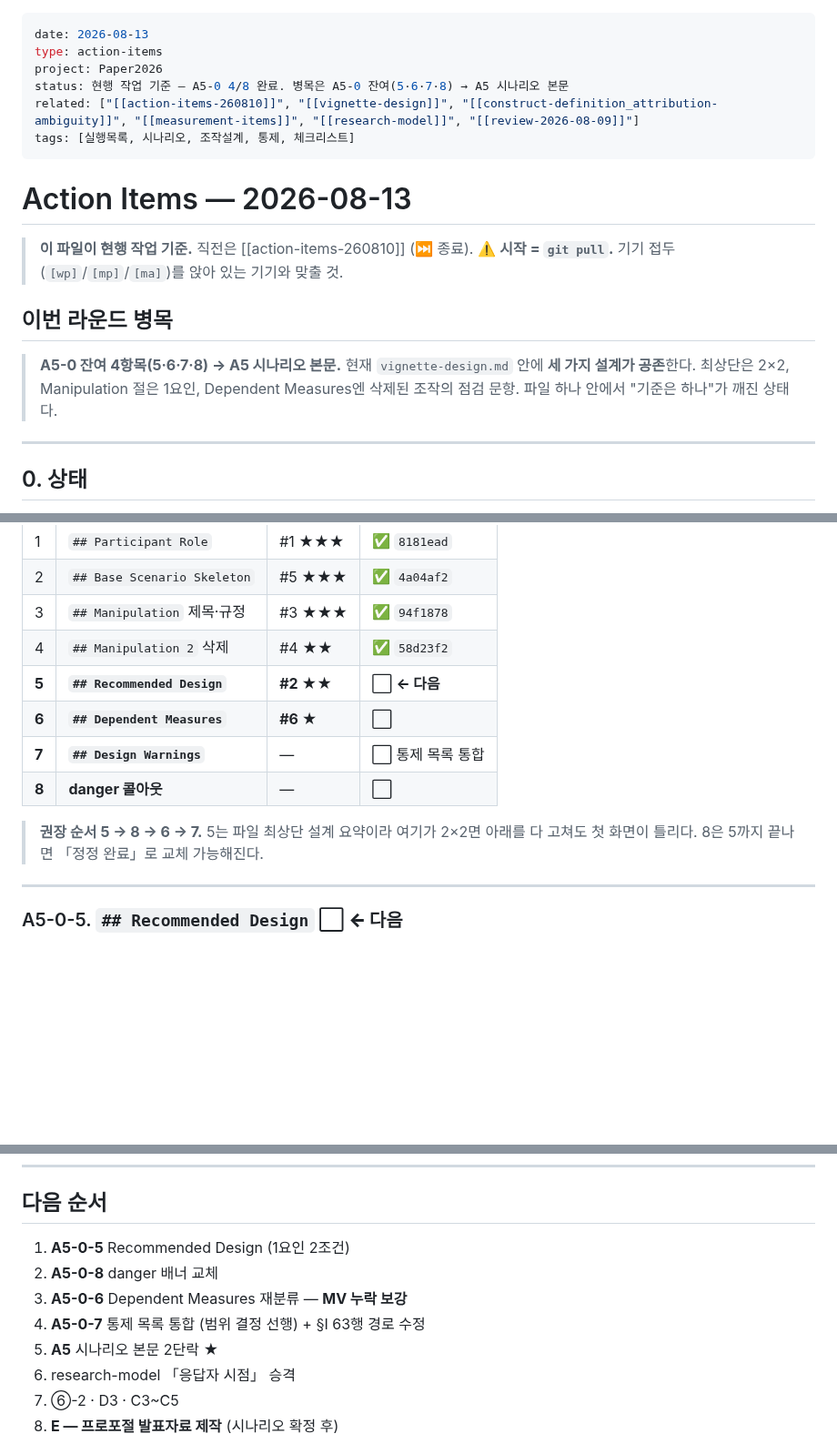
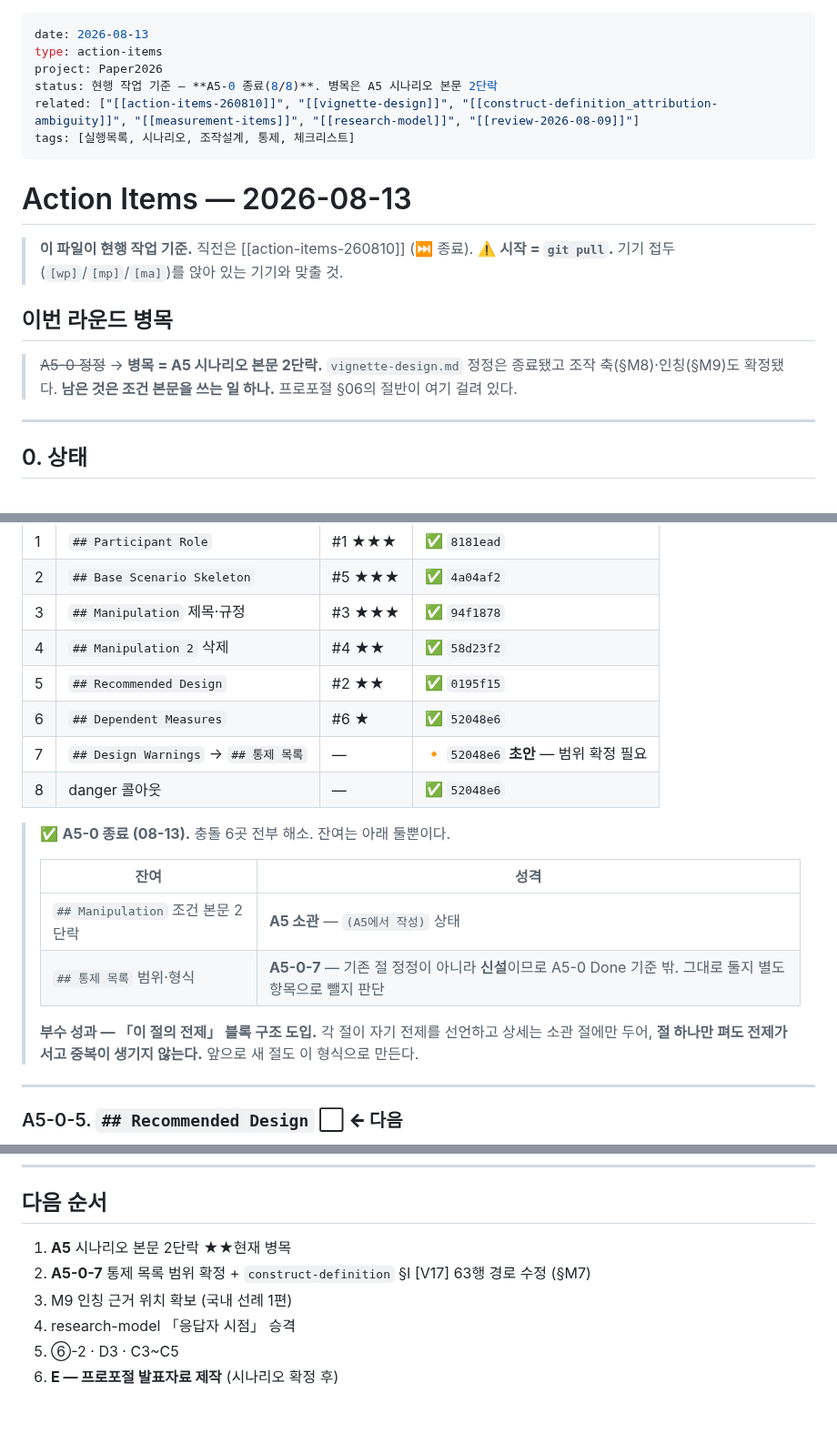
Before and after one commit to einsoros/Paper2026, a Markdown page: Analysis/action-items-260813.md, 3 parts joined by grey strips. Shown at 91% size. Drawn GitHub-style; blank space fills up the shorter version.

```diff
--- a/Analysis/action-items-260813.md
+++ b/Analysis/action-items-260813.md
@@ -2,7 +2,7 @@
 date: 2026-08-13
 type: action-items
 project: Paper2026
-status: 현행 작업 기준 — A5-0 4/8 완료. 병목은 A5-0 잔여(5·6·7·8) → A5 시나리오 본문
+status: 현행 작업 기준 — **A5-0 종료(8/8)**. 병목은 A5 시나리오 본문 2단락
 related: ["[[action-items-260810]]", "[[vignette-design]]", "[[construct-definition_attribution-ambiguity]]", "[[measurement-items]]", "[[research-model]]", "[[review-2026-08-09]]"]
 tags: [실행목록, 시나리오, 조작설계, 통제, 체크리스트]
 ---
@@ -13,8 +13,8 @@ tags: [실행목록, 시나리오, 조작설계, 통제, 체크리스트]
 > ⚠️ **시작 = `git pull`.** 기기 접두(`[wp]`/`[mp]`/`[ma]`)를 앉아 있는 기기와 맞출 것.
 
 ## 이번 라운드 병목
-> **A5-0 잔여 4항목(5·6·7·8) → A5 시나리오 본문.**
-> 현재 `vignette-design.md` 안에 **세 가지 설계가 공존**한다. 최상단은 2×2, Manipulation 절은 1요인, Dependent Measures엔 삭제된 조작의 점검 문항. 파일 하나 안에서 "기준은 하나"가 깨진 상태다.
+> ~~A5-0 정정~~ → **병목 = A5 시나리오 본문 2단락.**
+> `vignette-design.md` 정정은 종료됐고 조작 축(§M8)·인칭(§M9)도 확정됐다. **남은 것은 조건 본문을 쓰는 일 하나.** 프로포절 §06의 절반이 여기 걸려 있다.
 
 ---
 
@@ -49,12 +49,19 @@ tags: [실행목록, 시나리오, 조작설계, 통제, 체크리스트]
 | 2 | `## Base Scenario Skeleton` | #5 ★★★ | ✅ `4a04af2` |
 | 3 | `## Manipulation` 제목·규정 | #3 ★★★ | ✅ `94f1878` |
 | 4 | `## Manipulation 2` 삭제 | #4 ★★ | ✅ `58d23f2` |
-| **5** | **`## Recommended Design`** | **#2 ★★** | ⬜ **← 다음** |
-| **6** | **`## Dependent Measures`** | **#6 ★** | ⬜ |
-| **7** | **`## Design Warnings`** | — | ⬜ 통제 목록 통합 |
-| **8** | **danger 콜아웃** | — | ⬜ |
+| 5 | `## Recommended Design` | #2 ★★ | ✅ `0195f15` |
+| 6 | `## Dependent Measures` | #6 ★ | ✅ `52048e6` |
+| 7 | `## Design Warnings` → `## 통제 목록` | — | 🔸 `52048e6` **초안** — 범위 확정 필요 |
+| 8 | danger 콜아웃 | — | ✅ `52048e6` |
 
-> **권장 순서 5 → 8 → 6 → 7.** 5는 파일 최상단 설계 요약이라 여기가 2×2면 아래를 다 고쳐도 첫 화면이 틀리다. 8은 5까지 끝나면 「정정 완료」로 교체 가능해진다.
+> ✅ **A5-0 종료 (08-13).** 충돌 6곳 전부 해소. 잔여는 아래 둘뿐이다.
+>
+> | 잔여 | 성격 |
+> |---|---|
+> | `## Manipulation` 조건 본문 2단락 | **A5 소관** — `(A5에서 작성)` 상태 |
+> | `## 통제 목록` 범위·형식 | **A5-0-7** — 기존 절 정정이 아니라 **신설**이므로 A5-0 Done 기준 밖. 그대로 둘지 별도 항목으로 뺄지 판단 |
+>
+> **부수 성과 — 「이 절의 전제」 블록 구조 도입.** 각 절이 자기 전제를 선언하고 상세는 소관 절에만 두어, **절 하나만 펴도 전제가 서고 중복이 생기지 않는다.** 앞으로 새 절도 이 형식으로 만든다.
 
 ---
 
@@ -385,11 +445,9 @@ vignette-design         조작 구현
 
 ## 다음 순서
 
-1. **A5-0-5** Recommended Design (1요인 2조건)
-2. **A5-0-8** danger 배너 교체
-3. **A5-0-6** Dependent Measures 재분류 — **MV 누락 보강**
-4. **A5-0-7** 통제 목록 통합 (범위 결정 선행) + §I 63행 경로 수정
-5. **A5** 시나리오 본문 2단락 ★
+1. **A5** 시나리오 본문 2단락 ★★현재 병목
+2. **A5-0-7** 통제 목록 범위 확정 + `construct-definition` §I [V17] 63행 경로 수정 (§M7)
+3. M9 인칭 근거 위치 확보 (국내 선례 1편)
 6. research-model 「응답자 시점」 승격
 7. ⑥-2 · D3 · C3~C5
 8. **E — 프로포절 발표자료 제작** (시나리오 확정 후)
```
Also changed, not shown: other parts of Analysis/action-items-260813.md (+59 -6 lines), 01-Dashboard.md (+6 -1 lines).
